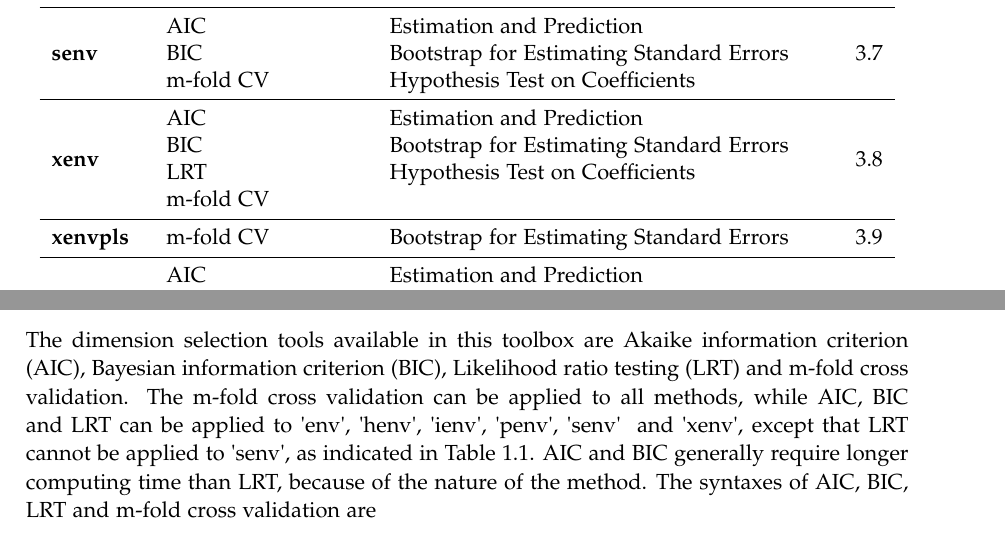
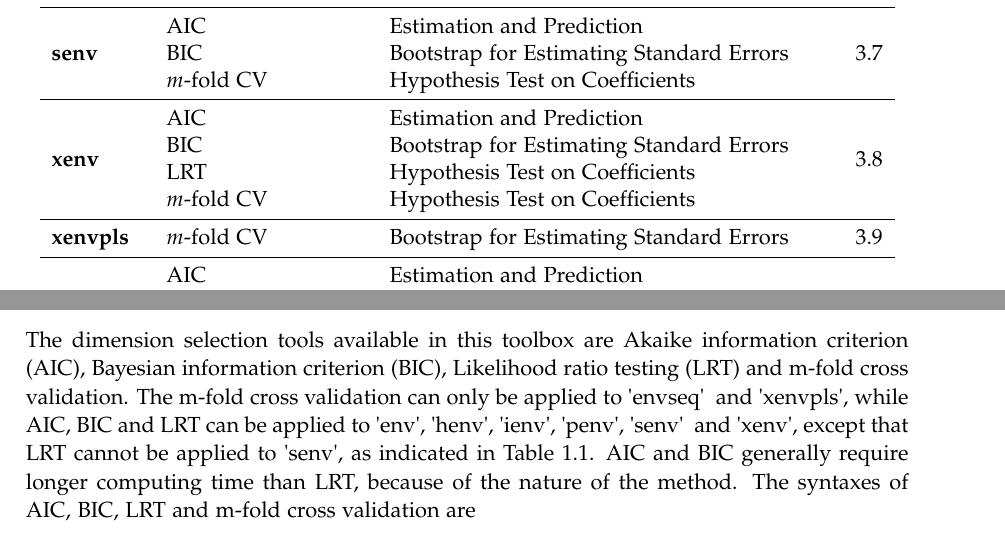
Before and after one commit to archer-yang-lab/envlp, a LaTeX thesis (doc/Usersguide.tex): two parts of pages 4 and 6 of 33, joined at a grey line, cut so that both start at the same text. The pictures show the PDF file doc/Usersguide.pdf that the author committed with the source.

Commit message:
Update the references, applicability of toolbox in Usersguide

```diff
--- a/doc/Usersguide.tex
+++ b/doc/Usersguide.tex
@@ -431,7 +431,7 @@ The complete applicability of this toolbox is described in Table \ref{tab_app}.
  &  BIC &  Bootstrap for Estimating Standard Errors & \tabularnewline
 
  &  LRT &  Hypothesis Test on Coefficients & \tabularnewline
- & m-fold CV & & \tabularnewline
+ & $m$-fold CV & & \tabularnewline
 \midrule
-\textbf{envseq} & m-fold CV & Bootstrap for Estimating Standard Errors & \ref{sec_empls}\tabularnewline
+\textbf{envseq} & $m$-fold CV & Bootstrap for Estimating Standard Errors & \ref{sec_empls}\tabularnewline
 \midrule
@@ -440,43 +440,43 @@ The complete applicability of this toolbox is described in Table \ref{tab_app}.
  &  BIC &  Bootstrap for Estimating Standard Errors & \tabularnewline
 
  &  LRT &  Hypothesis Test on Coefficients & \tabularnewline
- & m-fold CV & & \tabularnewline
+ & $m$-fold CV & & \tabularnewline
 \midrule
 \multirow{4}{*}{\textbf{ienv}} &  AIC &  Estimation and Prediction & \multirow{4}{*}{\ref{sec_im}}\tabularnewline
 
  &  BIC &  Bootstrap for Estimating Standard Errors  & \tabularnewline
 
  &  LRT &  Hypothesis Test on Coefficients  & \tabularnewline
- & m-fold CV & & \tabularnewline
+ & $m$-fold CV & & \tabularnewline
 \midrule
 \multirow{4}{*}{\textbf{penv}} &  AIC &  Estimation and Prediction & \multirow{4}{*}{\ref{sec_pm}}\tabularnewline
 
  &  BIC &  Bootstrap for Estimating Standard Errors & \tabularnewline
 
  &  LRT &  Hypothesis Test on Coefficients & \tabularnewline
- & m-fold CV & & \tabularnewline
+ & $m$-fold CV & & \tabularnewline
 \midrule
 \multirow{3}{*}{\textbf{senv}} &  AIC &  Estimation and Prediction & \multirow{3}{*}{\ref{sec_sem}}\tabularnewline
 
  &  BIC &  Bootstrap for Estimating Standard Errors & \tabularnewline
 
- & m-fold CV &  Hypothesis Test on Coefficients & \tabularnewline
+ & $m$-fold CV &  Hypothesis Test on Coefficients & \tabularnewline
 \midrule
 \multirow{4}{*}{\textbf{xenv}} & AIC &  Estimation and Prediction & \multirow{4}{*}{\ref{sec_xm}}\tabularnewline
 
  &  BIC &  Bootstrap for Estimating Standard Errors & \tabularnewline
 
  &  LRT &  Hypothesis Test on Coefficients & \tabularnewline
- & m-fold CV & & \tabularnewline
+ & $m$-fold CV &  Hypothesis Test on Coefficients & \tabularnewline
 \midrule
-\textbf{xenvpls} & m-fold CV & Bootstrap for Estimating Standard Errors & \ref{sec_xmpls}\tabularnewline
+\textbf{xenvpls} & $m$-fold CV & Bootstrap for Estimating Standard Errors & \ref{sec_xmpls}\tabularnewline
 \midrule
 \multirow{4}{*} {\textbf{envmean}} &  AIC &  Estimation and Prediction & \multirow{4}{*}{\ref{sec_envmean}}\tabularnewline
 
  &  BIC &  Bootstrap for Estimating Standard Errors & \tabularnewline
 
  &  LRT &  Hypothesis Test & \tabularnewline
- & m-fold CV & & \tabularnewline
+ & $m$-fold CV &  Hypothesis Test on Coefficients & \tabularnewline
 \bottomrule
 \end{tabular}
 \par\end{centering}
@@ -554,7 +554,7 @@ We will present a tour of our toolbox through all three classes.
 
 The dimension selection tools available in this toolbox are Akaike information
 criterion (AIC), Bayesian information criterion (BIC), Likelihood
-ratio testing (LRT) and m-fold cross validation.  The m-fold cross validation can be applied to all methods, while AIC, BIC and LRT can be applied to \textquotesingle env\textquotesingle, \textquotesingle henv\textquotesingle, \textquotesingle ienv\textquotesingle, \textquotesingle penv\textquotesingle, \textquotesingle senv\textquotesingle~ and \textquotesingle xenv\textquotesingle, except that LRT cannot be applied to \textquotesingle senv\textquotesingle,
+ratio testing (LRT) and m-fold cross validation.  The m-fold cross validation can only be applied to \textquotesingle envseq\textquotesingle~ and \textquotesingle xenvpls\textquotesingle, while AIC, BIC and LRT can be applied to \textquotesingle env\textquotesingle, \textquotesingle henv\textquotesingle, \textquotesingle ienv\textquotesingle, \textquotesingle penv\textquotesingle, \textquotesingle senv\textquotesingle~ and \textquotesingle xenv\textquotesingle, except that LRT cannot be applied to \textquotesingle senv\textquotesingle,
 as indicated in Table \ref{tab_app}. AIC and BIC generally require
 longer computing time than LRT, because of the nature of the method.
 The syntaxes of AIC, BIC, LRT and m-fold cross validation are
```
Also changed, not shown: doc/Usersguide.pdf, doc/Usersguide.tex (16 more changed lines).
